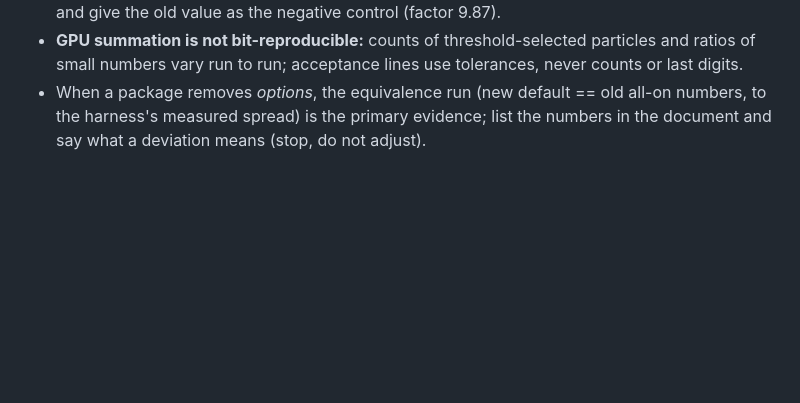
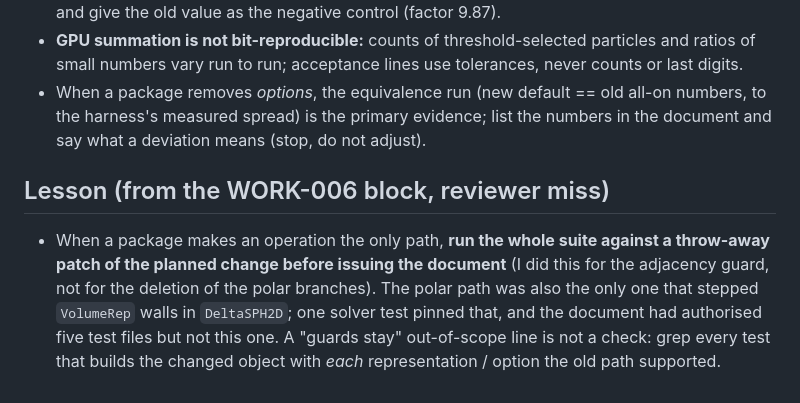
Before and after one commit to wi-re/warpSPHBoundaries, a Markdown page: docs/work/REVIEW.md, the part around the change. GitHub-like rendering; blank space fills up the shorter version.

Commit message:
REVIEW-005b: lesson from the WORK-006 block

```diff
--- a/docs/work/REVIEW.md
+++ b/docs/work/REVIEW.md
@@ -64,3 +64,6 @@ Title, branch, log/report names · context (≤ 10 lines) · starting state with
 * **Set up the replacement of a removed behaviour's test before issuing the package** (the pairwise wall-viscosity test): compute the new expected value by a route that shares nothing with the solver (the divergence theorem on the wall line), run the solver against it (8.8e-16), and give the old value as the negative control (factor 9.87).
 * **GPU summation is not bit-reproducible:** counts of threshold-selected particles and ratios of small numbers vary run to run; acceptance lines use tolerances, never counts or last digits.
 * When a package removes *options*, the equivalence run (new default == old all-on numbers, to the harness's measured spread) is the primary evidence; list the numbers in the document and say what a deviation means (stop, do not adjust).
+
+## Lesson (from the WORK-006 block, reviewer miss)
+* When a package makes an operation the only path, **run the whole suite against a throw-away patch of the planned change before issuing the document** (I did this for the adjacency guard, not for the deletion of the polar branches). The polar path was also the only one that stepped `VolumeRep` walls in `DeltaSPH2D`; one solver test pinned that, and the document had authorised five test files but not this one. A "guards stay" out-of-scope line is not a check: grep every test that builds the changed object with *each* representation / option the old path supported.
```
